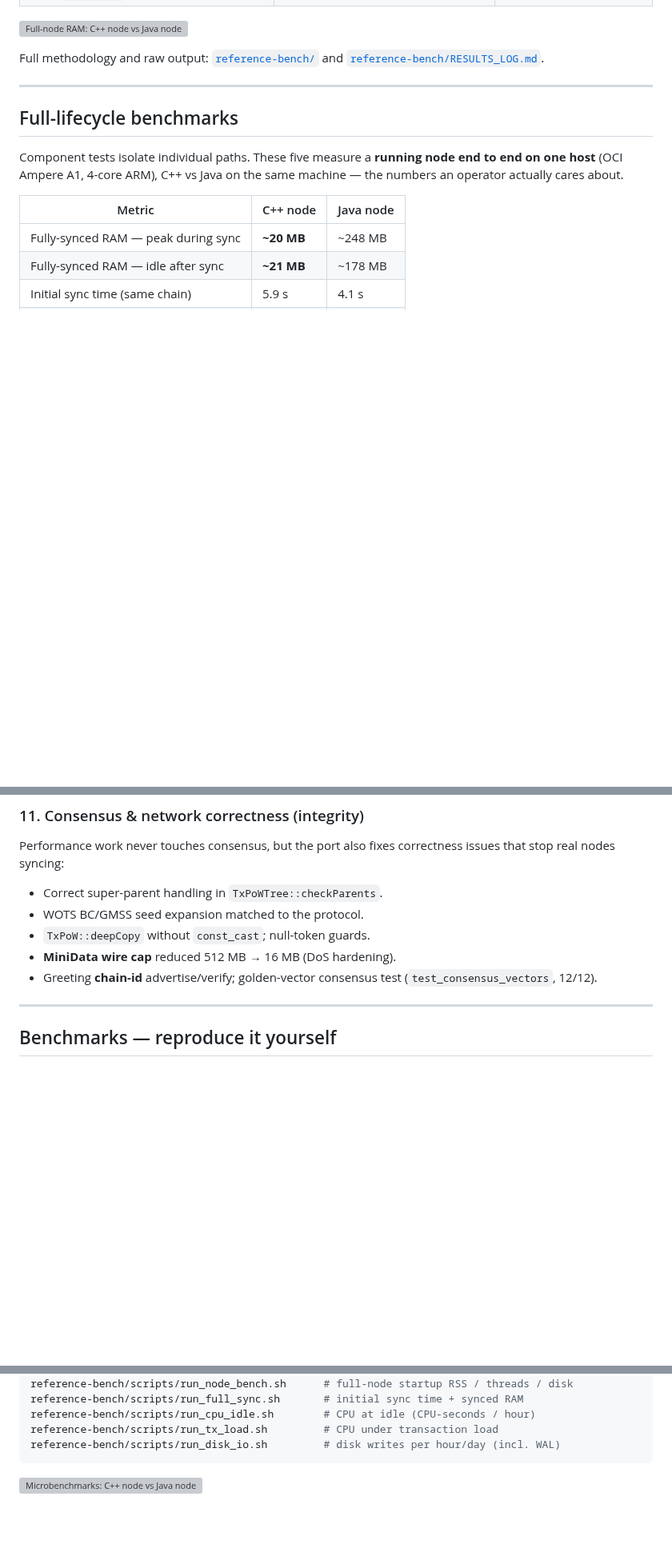
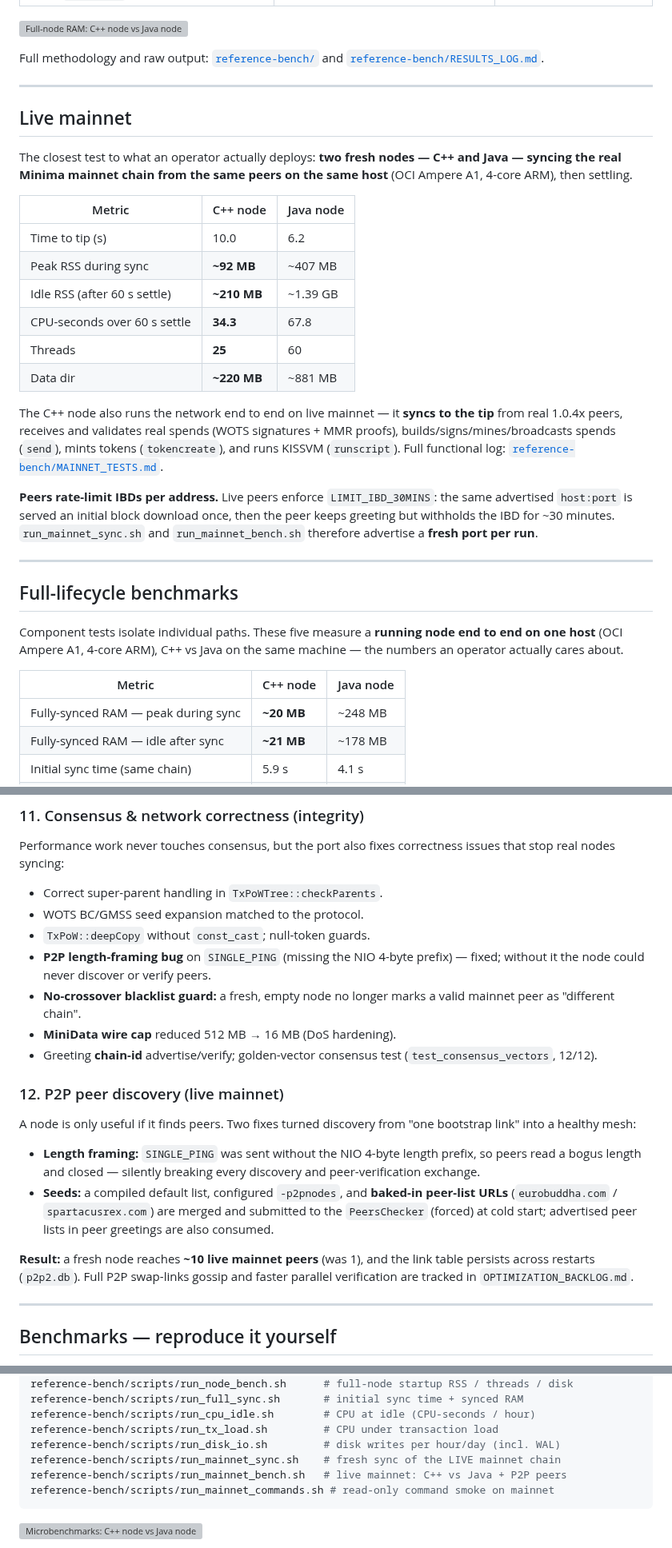
Before and after one commit to Totem-Edge/minima-more, a Markdown page: README.md, 3 parts joined by grey strips. Shown at 80% size. Rendered like a GitHub page; blank space fills up the shorter version; grey boxes are pictures that could not be loaded.

````diff
--- a/README.md
+++ b/README.md
@@ -76,6 +82,34 @@ Every box above is an optimisation target: **memory layout** (MMR), **CPU**
 
 Full methodology and raw output: [`reference-bench/`](reference-bench/README.md)
 and [`reference-bench/RESULTS_LOG.md`](reference-bench/RESULTS_LOG.md).
+
+---
+
+## Live mainnet
+
+The closest test to what an operator actually deploys: **two fresh nodes — C++ and
+Java — syncing the real Minima mainnet chain from the same peers on the same host**
+(OCI Ampere A1, 4-core ARM), then settling.
+
+| Metric | C++ node | Java node |
+|---|---|---|
+| Time to tip (s) | 10.0 | 6.2 |
+| Peak RSS during sync | **~92 MB** | ~407 MB |
+| Idle RSS (after 60 s settle) | **~210 MB** | ~1.39 GB |
+| CPU-seconds over 60 s settle | **34.3** | 67.8 |
+| Threads | **25** | 60 |
+| Data dir | **~220 MB** | ~881 MB |
+
+The C++ node also runs the network end to end on live mainnet — it **syncs to the
+tip** from real 1.0.4x peers, receives and validates real spends (WOTS signatures +
+MMR proofs), builds/signs/mines/broadcasts spends (`send`), mints tokens
+(`tokencreate`), and runs KISSVM (`runscript`). Full functional log:
+[`reference-bench/MAINNET_TESTS.md`](reference-bench/MAINNET_TESTS.md).
+
+**Peers rate-limit IBDs per address.** Live peers enforce `LIMIT_IBD_30MINS`: the
+same advertised `host:port` is served an initial block download once, then the peer
+keeps greeting but withholds the IBD for ~30 minutes. `run_mainnet_sync.sh` and
+`run_mainnet_bench.sh` therefore advertise a **fresh port per run**.
 
 ---
 
@@ -231,9 +265,29 @@ issues that stop real nodes syncing:
 - Correct super-parent handling in `TxPoWTree::checkParents`.
 - WOTS BC/GMSS seed expansion matched to the protocol.
 - `TxPoW::deepCopy` without `const_cast`; null-token guards.
+- **P2P length-framing bug** on `SINGLE_PING` (missing the NIO 4-byte prefix) —
+  fixed; without it the node could never discover or verify peers.
+- **No-crossover blacklist guard:** a fresh, empty node no longer marks a valid
+  mainnet peer as "different chain".
 - **MiniData wire cap** reduced 512 MB → 16 MB (DoS hardening).
 - Greeting **chain-id** advertise/verify; golden-vector consensus test
   (`test_consensus_vectors`, 12/12).
+
+### 12. P2P peer discovery (live mainnet)
+A node is only useful if it finds peers. Two fixes turned discovery from "one
+bootstrap link" into a healthy mesh:
+
+- **Length framing:** `SINGLE_PING` was sent without the NIO 4-byte length prefix,
+  so peers read a bogus length and closed — silently breaking every discovery and
+  peer-verification exchange.
+- **Seeds:** a compiled default list, configured `-p2pnodes`, and **baked-in
+  peer-list URLs** (`eurobuddha.com` / `spartacusrex.com`) are merged and submitted
+  to the `PeersChecker` (forced) at cold start; advertised peer lists in peer
+  greetings are also consumed.
+
+**Result:** a fresh node reaches **~10 live mainnet peers** (was 1), and the link
+table persists across restarts (`p2p2.db`). Full P2P swap-links gossip and faster
+parallel verification are tracked in `OPTIMIZATION_BACKLOG.md`.
 
 ---
 
@@ -256,6 +310,9 @@ reference-bench/scripts/run_full_sync.sh       # initial sync time + synced RAM
 reference-bench/scripts/run_cpu_idle.sh        # CPU at idle (CPU-seconds / hour)
 reference-bench/scripts/run_tx_load.sh         # CPU under transaction load
 reference-bench/scripts/run_disk_io.sh         # disk writes per hour/day (incl. WAL)
+reference-bench/scripts/run_mainnet_sync.sh    # fresh sync of the LIVE mainnet chain
+reference-bench/scripts/run_mainnet_bench.sh   # live mainnet: C++ vs Java + P2P peers
+reference-bench/scripts/run_mainnet_commands.sh # read-only command smoke on mainnet
 ```
 
 ![Microbenchmarks: C++ node vs Java node](assets/microbench.svg)
````
Also changed, not shown: other parts of README.md (+12 -6 lines), assets/hero.png, 2 other files.
